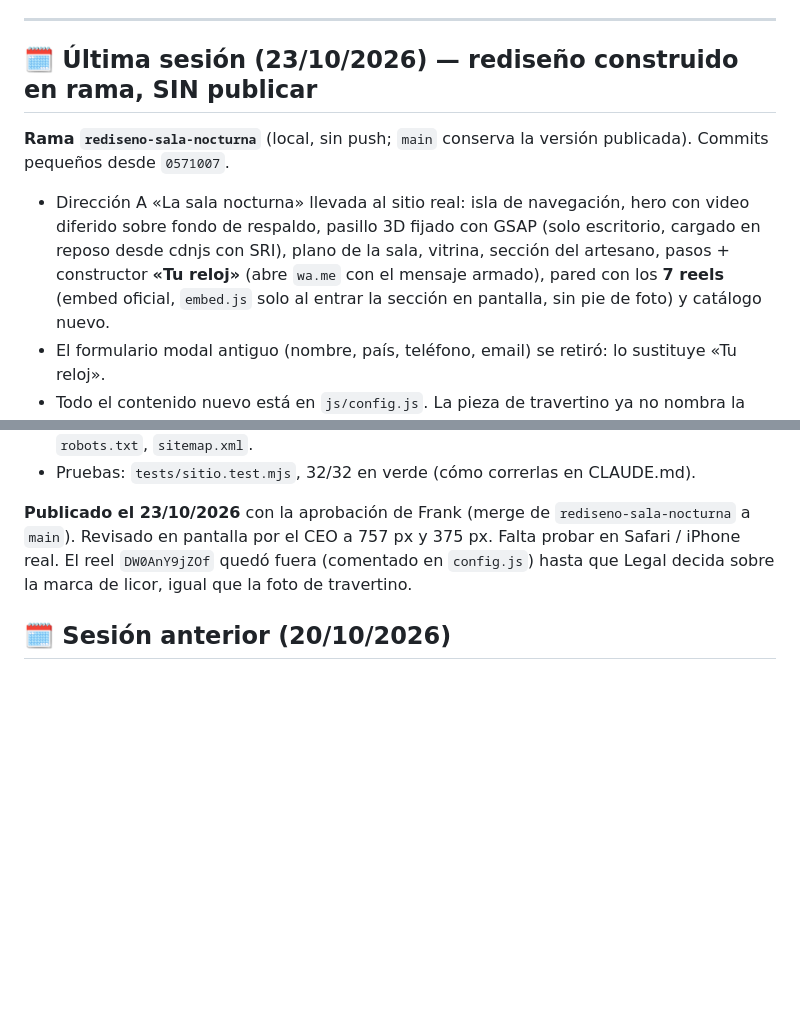
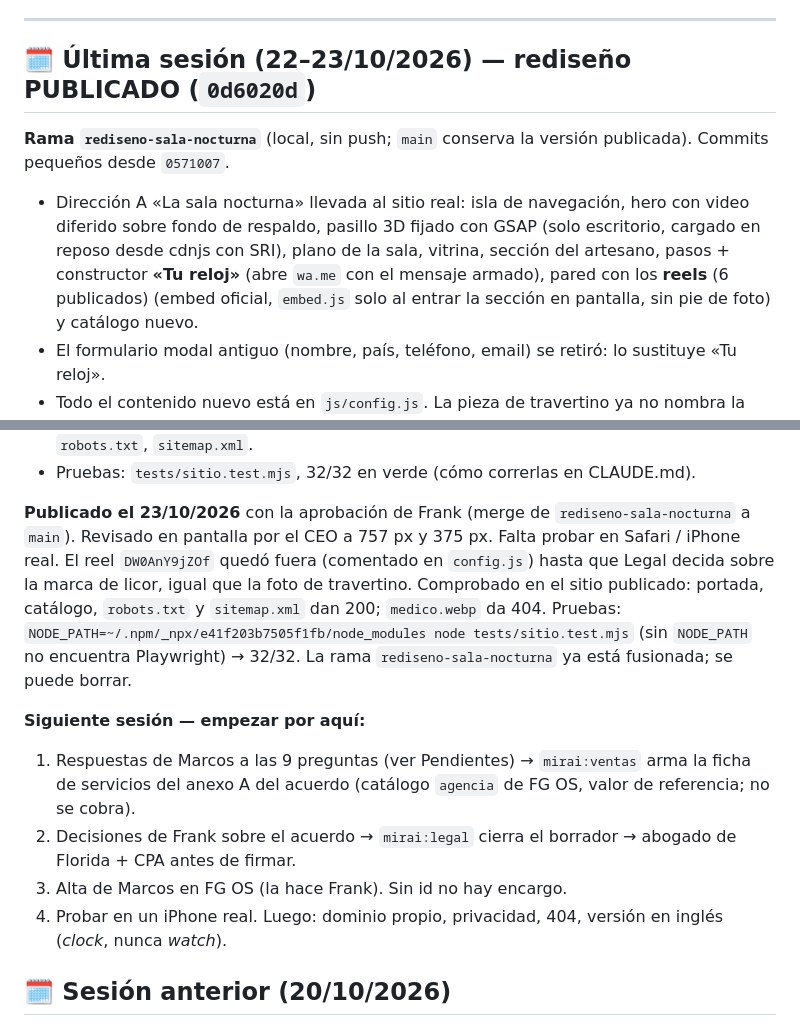
Before and after one commit to altiora-cu/marco-torres-design-web, a Markdown page: ESTADO.md, 2 parts joined by grey strips. GitHub-like rendering; blank space fills up the shorter version.

Commit message:
ESTADO: cierre de la sesión 22-23/10 (publicado, siguiente paso)
Co-Authored-By: Claude Opus 5.5 <noreply@anthropic.com>

```diff
--- a/ESTADO.md
+++ b/ESTADO.md
@@ -88,12 +88,12 @@ de colaboración (`clientes/legal/2026-10-22-marcos-torres-acuerdo-colaboracion.
 
 ---
 
-## 🗓️ Última sesión (23/10/2026) — rediseño construido en rama, SIN publicar
+## 🗓️ Última sesión (22–23/10/2026) — rediseño PUBLICADO (`0d6020d`)
 
 **Rama `rediseno-sala-nocturna`** (local, sin push; `main` conserva la versión publicada). Commits pequeños desde `0571007`.
 - Dirección A «La sala nocturna» llevada al sitio real: isla de navegación, hero con video diferido sobre fondo de respaldo,
   pasillo 3D fijado con GSAP (solo escritorio, cargado en reposo desde cdnjs con SRI), plano de la sala, vitrina,
-  sección del artesano, pasos + constructor **«Tu reloj»** (abre `wa.me` con el mensaje armado), pared con los **7 reels**
+  sección del artesano, pasos + constructor **«Tu reloj»** (abre `wa.me` con el mensaje armado), pared con los **reels** (6 publicados)
   (embed oficial, `embed.js` solo al entrar la sección en pantalla, sin pie de foto) y catálogo nuevo.
 - El formulario modal antiguo (nombre, país, teléfono, email) se retiró: lo sustituye «Tu reloj».
 - Todo el contenido nuevo está en `js/config.js`. La pieza de travertino ya no nombra la marca (texto ni archivo).
@@ -106,6 +106,16 @@ de colaboración (`clientes/legal/2026-10-22-marcos-torres-acuerdo-colaboracion.
 **Publicado el 23/10/2026** con la aprobación de Frank (merge de `rediseno-sala-nocturna` a `main`). Revisado en pantalla
 por el CEO a 757 px y 375 px. Falta probar en Safari / iPhone real. El reel `DW0AnY9jZOf` quedó fuera (comentado en
 `config.js`) hasta que Legal decida sobre la marca de licor, igual que la foto de travertino.
+Comprobado en el sitio publicado: portada, catálogo, `robots.txt` y `sitemap.xml` dan 200; `medico.webp` da 404.
+Pruebas: `NODE_PATH=~/.npm/_npx/e41f203b7505f1fb/node_modules node tests/sitio.test.mjs` (sin `NODE_PATH` no encuentra
+Playwright) → 32/32. La rama `rediseno-sala-nocturna` ya está fusionada; se puede borrar.
+
+**Siguiente sesión — empezar por aquí:**
+1. Respuestas de Marcos a las 9 preguntas (ver Pendientes) → `mirai:ventas` arma la ficha de servicios del anexo A
+   del acuerdo (catálogo `agencia` de FG OS, valor de referencia; no se cobra).
+2. Decisiones de Frank sobre el acuerdo → `mirai:legal` cierra el borrador → abogado de Florida + CPA antes de firmar.
+3. Alta de Marcos en FG OS (la hace Frank). Sin id no hay encargo.
+4. Probar en un iPhone real. Luego: dominio propio, privacidad, 404, versión en inglés (*clock*, nunca *watch*).
 
 ## 🗓️ Sesión anterior (20/10/2026)
 
```
